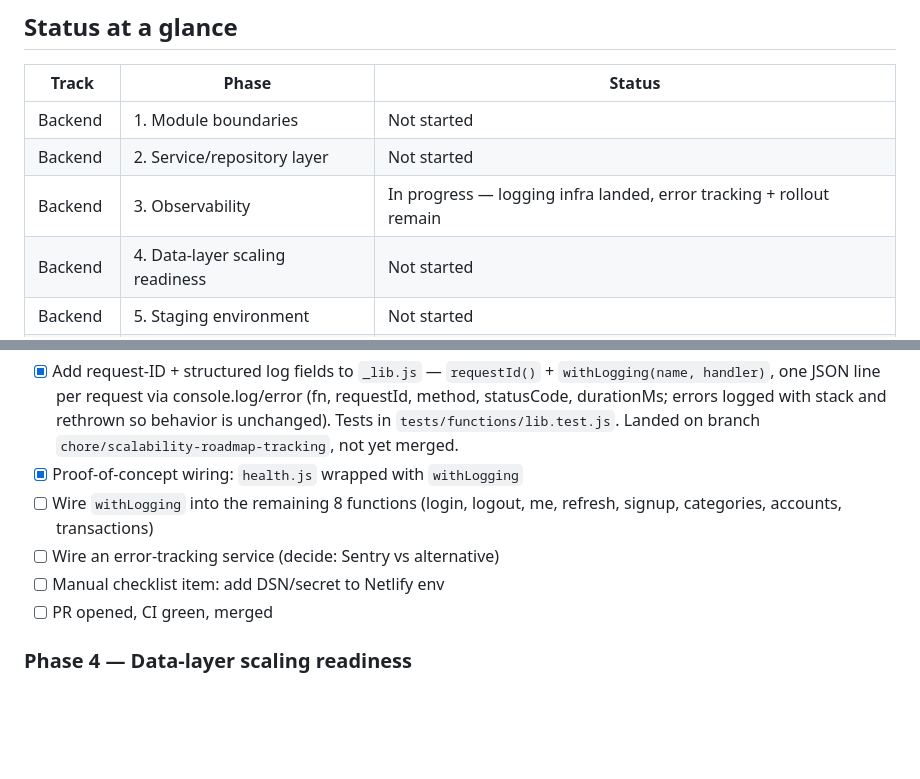
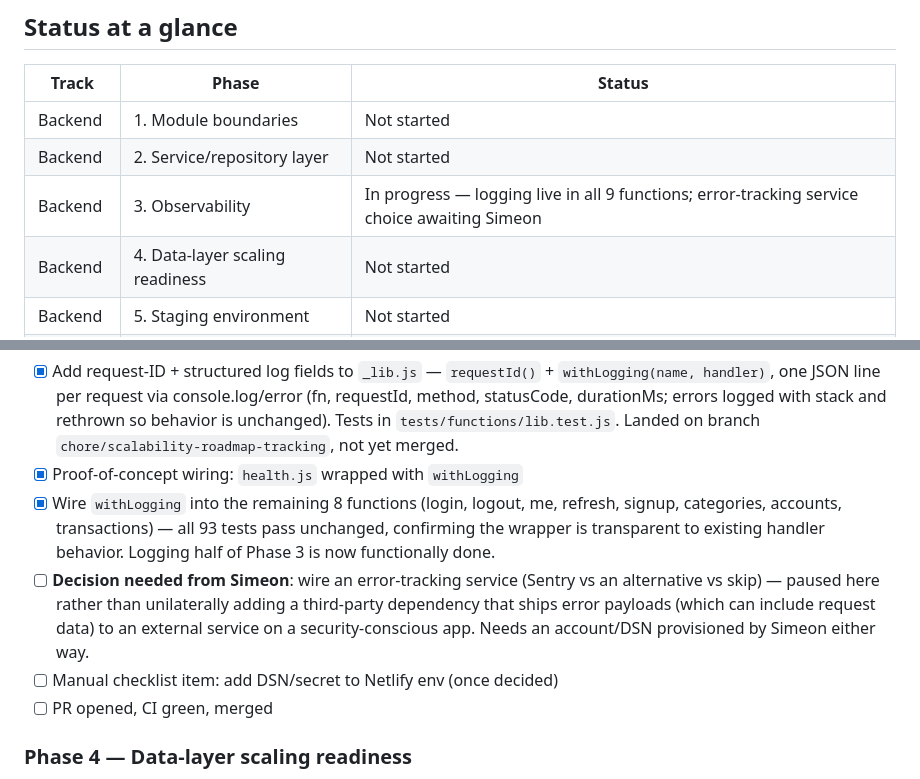
Before and after one commit to simeonpalla/expensetracker, a Markdown page: SCALABILITY_ROADMAP.md, 2 parts joined by grey strips. Rendered like a GitHub page; blank space fills up the shorter version.

Commit message:
docs: update roadmap - logging complete across all functions, error-tracking decision pending

```diff
--- a/SCALABILITY_ROADMAP.md
+++ b/SCALABILITY_ROADMAP.md
@@ -20,7 +20,7 @@ incrementally without breaking the live app. Decided 2026-09-22.
 |---|---|---|
 | Backend | 1. Module boundaries | Not started |
 | Backend | 2. Service/repository layer | Not started |
-| Backend | 3. Observability | In progress — logging infra landed, error tracking + rollout remain |
+| Backend | 3. Observability | In progress — logging live in all 9 functions; error-tracking service choice awaiting Simeon |
 | Backend | 4. Data-layer scaling readiness | Not started |
 | Backend | 5. Staging environment | Not started |
 | Frontend | React + TS scaffolding | Not started |
@@ -89,10 +89,17 @@ risk worth de-risking first (see note above).
       Tests in `tests/functions/lib.test.js`. Landed on branch
       `chore/scalability-roadmap-tracking`, not yet merged.
 - [x] Proof-of-concept wiring: `health.js` wrapped with `withLogging`
-- [ ] Wire `withLogging` into the remaining 8 functions (login, logout, me,
-      refresh, signup, categories, accounts, transactions)
-- [ ] Wire an error-tracking service (decide: Sentry vs alternative)
-- [ ] Manual checklist item: add DSN/secret to Netlify env
+- [x] Wire `withLogging` into the remaining 8 functions (login, logout, me,
+      refresh, signup, categories, accounts, transactions) — all 93 tests
+      pass unchanged, confirming the wrapper is transparent to existing
+      handler behavior. Logging half of Phase 3 is now functionally done.
+- [ ] **Decision needed from Simeon**: wire an error-tracking service
+      (Sentry vs an alternative vs skip) — paused here rather than
+      unilaterally adding a third-party dependency that ships error
+      payloads (which can include request data) to an external service on
+      a security-conscious app. Needs an account/DSN provisioned by Simeon
+      either way.
+- [ ] Manual checklist item: add DSN/secret to Netlify env (once decided)
 - [ ] PR opened, CI green, merged
 
 ### Phase 4 — Data-layer scaling readiness
```
